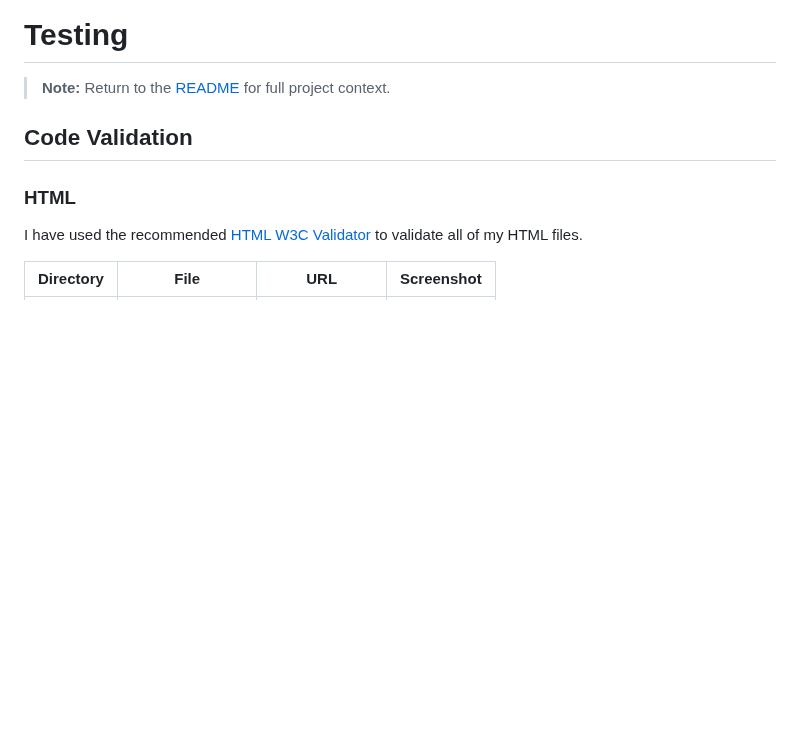
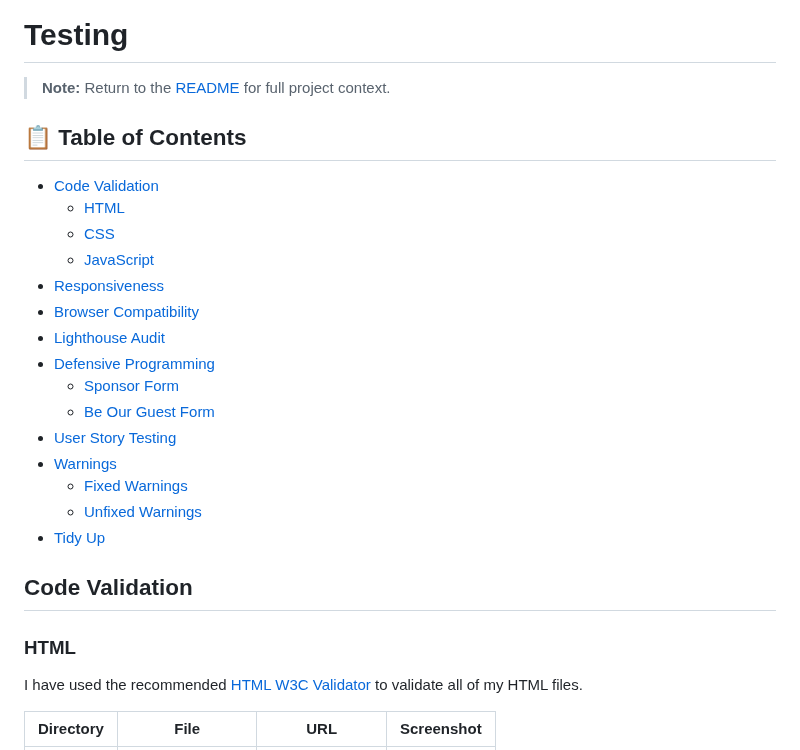
Before and after one commit to Karla-Stein/sisters-in-cash, a Markdown page: TESTING.md, the part around the change. Drawn GitHub-style; blank space fills up the shorter version.

Commit message:
Add table of contents to TESTING

```diff
--- a/TESTING.md
+++ b/TESTING.md
@@ -1,6 +1,24 @@
 # Testing
 
 > **Note:** Return to the [README](README.md) for full project context.
+
+## 📋 Table of Contents
+
+- [Code Validation](#code-validation)
+  - [HTML](#html)
+  - [CSS](#css)
+  - [JavaScript](#javascript)
+- [Responsiveness](#responsiveness)
+- [Browser Compatibility](#browser-compatibility)
+- [Lighthouse Audit](#lighthouse-audit)
+- [Defensive Programming](#defensive-programming)
+  - [Sponsor Form](#sponsor-form)
+  - [Be Our Guest Form](#be-our-guest-form)
+- [User Story Testing](#user-story-testing)
+- [Warnings](#warnings)
+  - [Fixed Warnings](#fixed-warnings)
+  - [Unfixed Warnings](#unfixed-warnings)
+- [Tidy Up](#tidy-up)
 
 ## Code Validation
 
```
